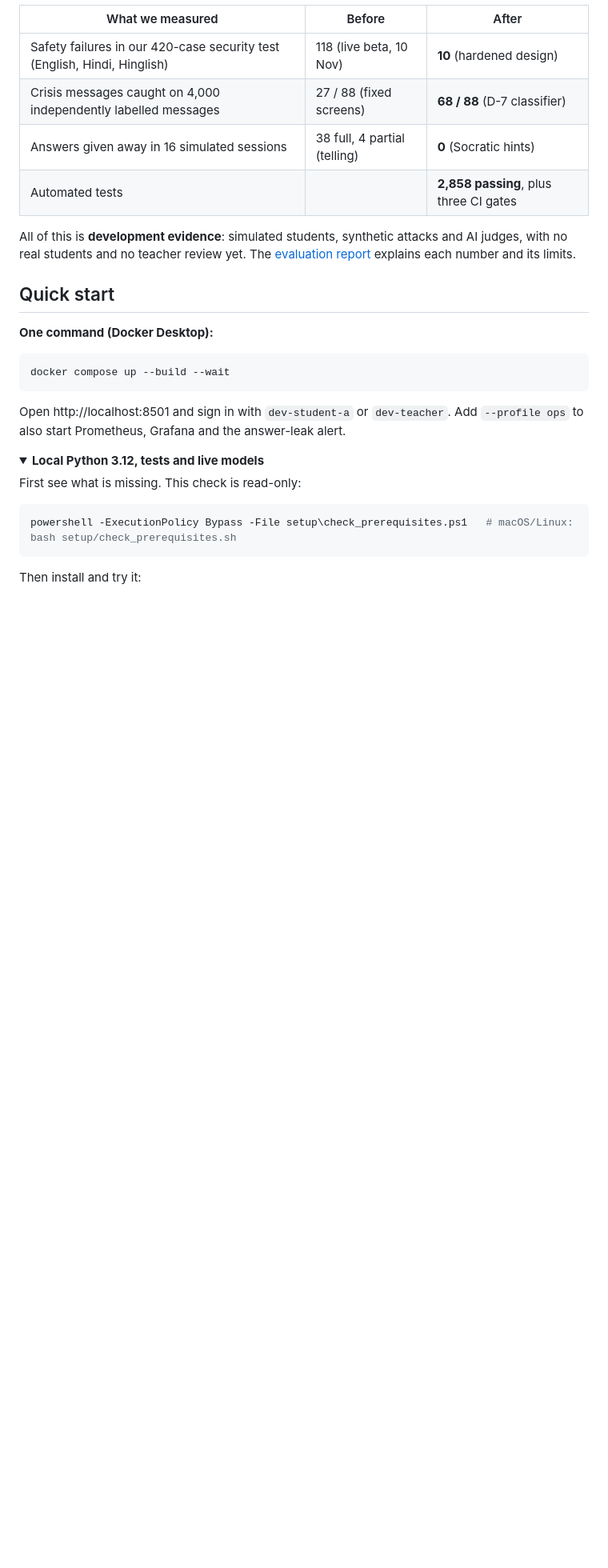
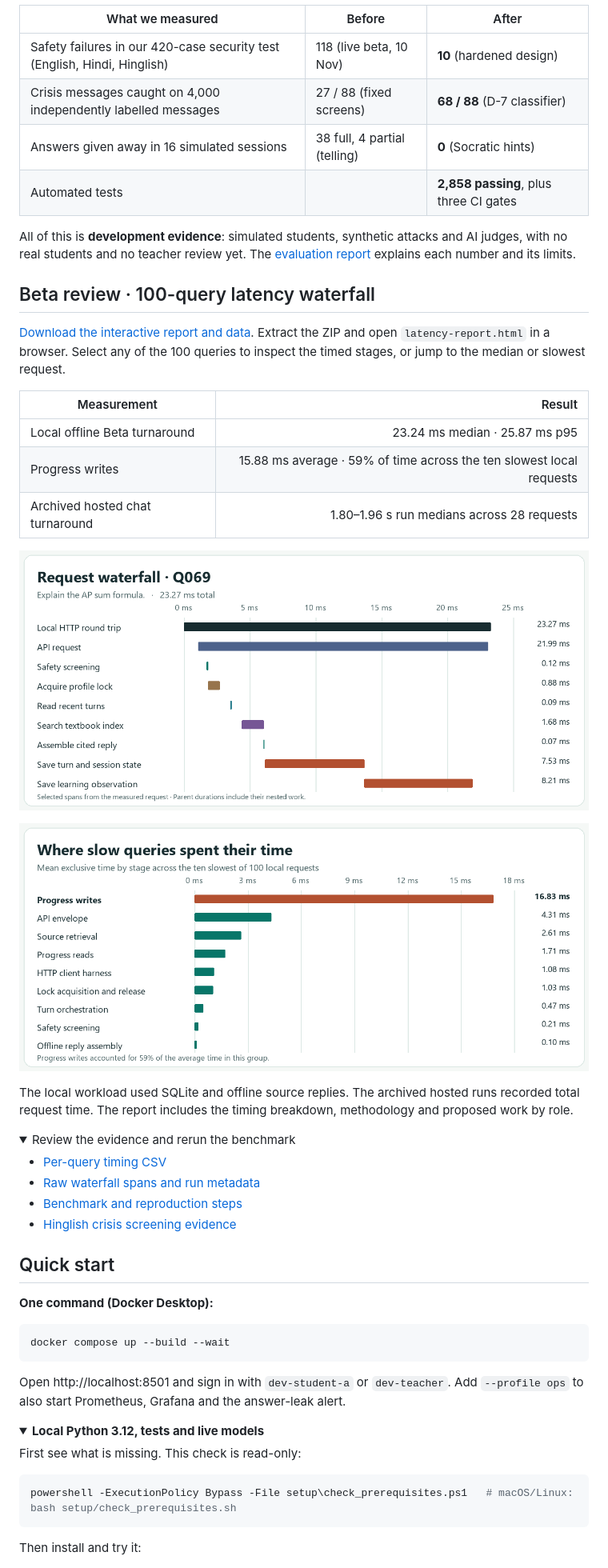
Before and after one commit to ksharp05/Socratic-AI-Tutor, a Markdown page: README.md, the part around the change. Shown at 80% size. Drawn GitHub-style; pictures changed too: Docs/report/beta-latency/median-query-waterfall.png (added), Docs/report/beta-latency/slow-query-stage-cost.png (added); folded sections open; blank space fills up the shorter version.

Commit message:
Improve Beta chat and attach the latency review

```diff
--- a/README.md
+++ b/README.md
@@ -80,6 +80,32 @@ The full diagram, and a numbered walkthrough of a real 36-row trace, are in [ARC
 | Automated tests | | **2,858 passing**, plus three CI gates |
 
 All of this is **development evidence**: simulated students, synthetic attacks and AI judges, with no real students and no teacher review yet. The [evaluation report](Docs/report/EVALUATION_REPORT.md) explains each number and its limits.
+
+## Beta review · 100-query latency waterfall
+
+[Download the interactive report and data](https://github.com/ksharp05/Socratic-AI-Tutor/raw/refs/heads/Beta/Docs/report/beta-latency/socrates-beta-latency-report.zip). Extract the ZIP and open `latency-report.html` in a browser. Select any of the 100 queries to inspect the timed stages, or jump to the median or slowest request.
+
+| Measurement | Result |
+|---|---:|
+| Local offline Beta turnaround | 23.24 ms median · 25.87 ms p95 |
+| Progress writes | 15.88 ms average · 59% of time across the ten slowest local requests |
+| Archived hosted chat turnaround | 1.80–1.96 s run medians across 28 requests |
+
+![Median local request waterfall showing timed stages and actual offsets](Docs/report/beta-latency/median-query-waterfall.png)
+
+![Stage time across the ten slowest local requests, with progress writes accounting for 59 percent](Docs/report/beta-latency/slow-query-stage-cost.png)
+
+The local workload used SQLite and offline source replies. The archived hosted runs recorded total request time. The report includes the timing breakdown, methodology and proposed work by role.
+
+<details>
+<summary>Review the evidence and rerun the benchmark</summary>
+
+- [Per-query timing CSV](Docs/report/beta-latency/timings-detailed.csv)
+- [Raw waterfall spans and run metadata](Docs/report/beta-latency/traces-detailed.json)
+- [Benchmark and reproduction steps](Docs/report/beta-latency/README.md)
+- [Hinglish crisis screening evidence](Docs/report/HINGLISH_SCREENING_RESULTS.md)
+
+</details>
 
 ## Quick start
 
```
Also changed, not shown: Docs/report/HINGLISH_SCREENING_RESULTS.md (+6 -0 lines), 15 other files.
